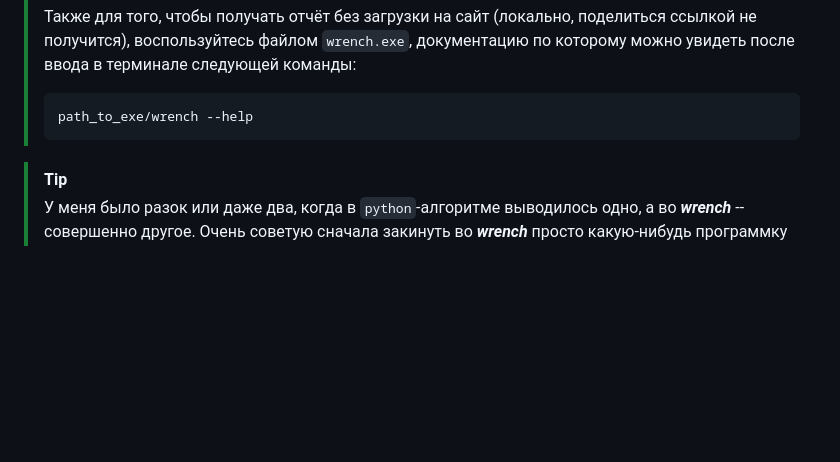
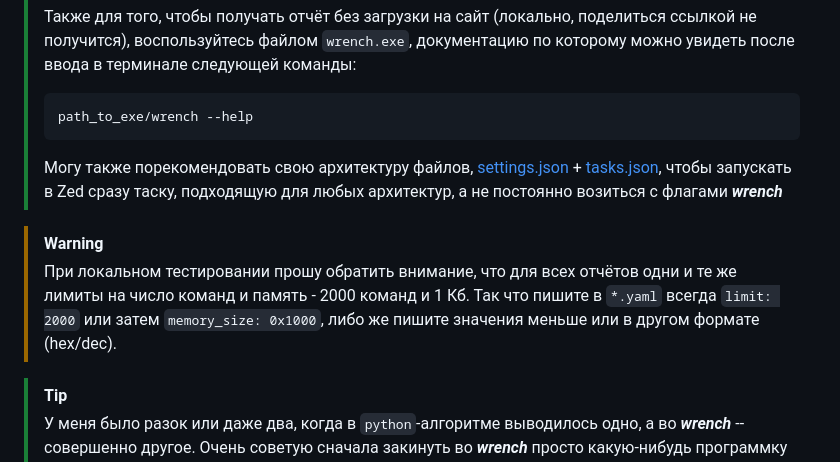
Before and after one commit to sergeypugin/ITMO, a Markdown page: 3_CSA/README.md, the part around the change. Drawn GitHub-style; blank space fills up the shorter version.

Commit message:
docs(CSA): add Zed config tip and test limits warning

````diff
--- a/3_CSA/README.md
+++ b/3_CSA/README.md
@@ -36,6 +36,10 @@
 > ```bash
 > path_to_exe/wrench --help
 > ```
+> Могу также порекомендовать свою архитектуру файлов, [settings.json](.zed/settings.json) + [tasks.json](.zed/tasks.json), чтобы запускать в Zed сразу таску, подходящую для любых архитектур, а не постоянно возиться с флагами ***wrench***
+
+> [!warning]
+> При локальном тестировании прошу обратить внимание, что для всех отчётов одни и те же лимиты на число команд и память - 2000 команд и 1 Кб. Так что пишите в `*.yaml` всегда `limit: 2000` или затем `memory_size: 0x1000`, либо же пишите значения меньше или в другом формате (hex/dec).
 
 > [!tip]
 > У меня было разок или даже два, когда в `python`-алгоритме выводилось одно, а во ***wrench*** -- совершенно другое. Очень советую сначала закинуть во ***wrench*** просто какую-нибудь программку на 1-2 строки и увидеть 1 упавший тест, который сайт обязан показать.
````
